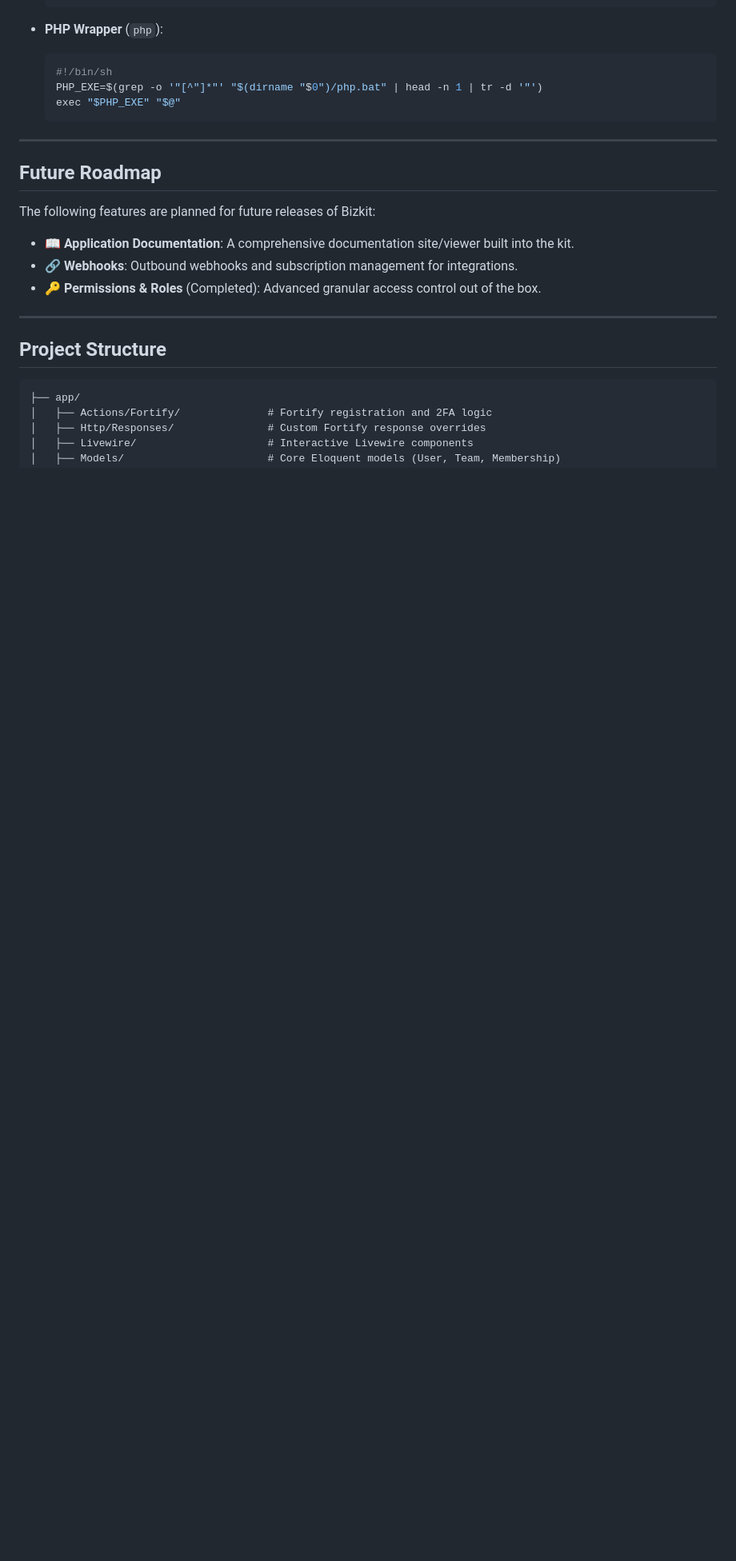
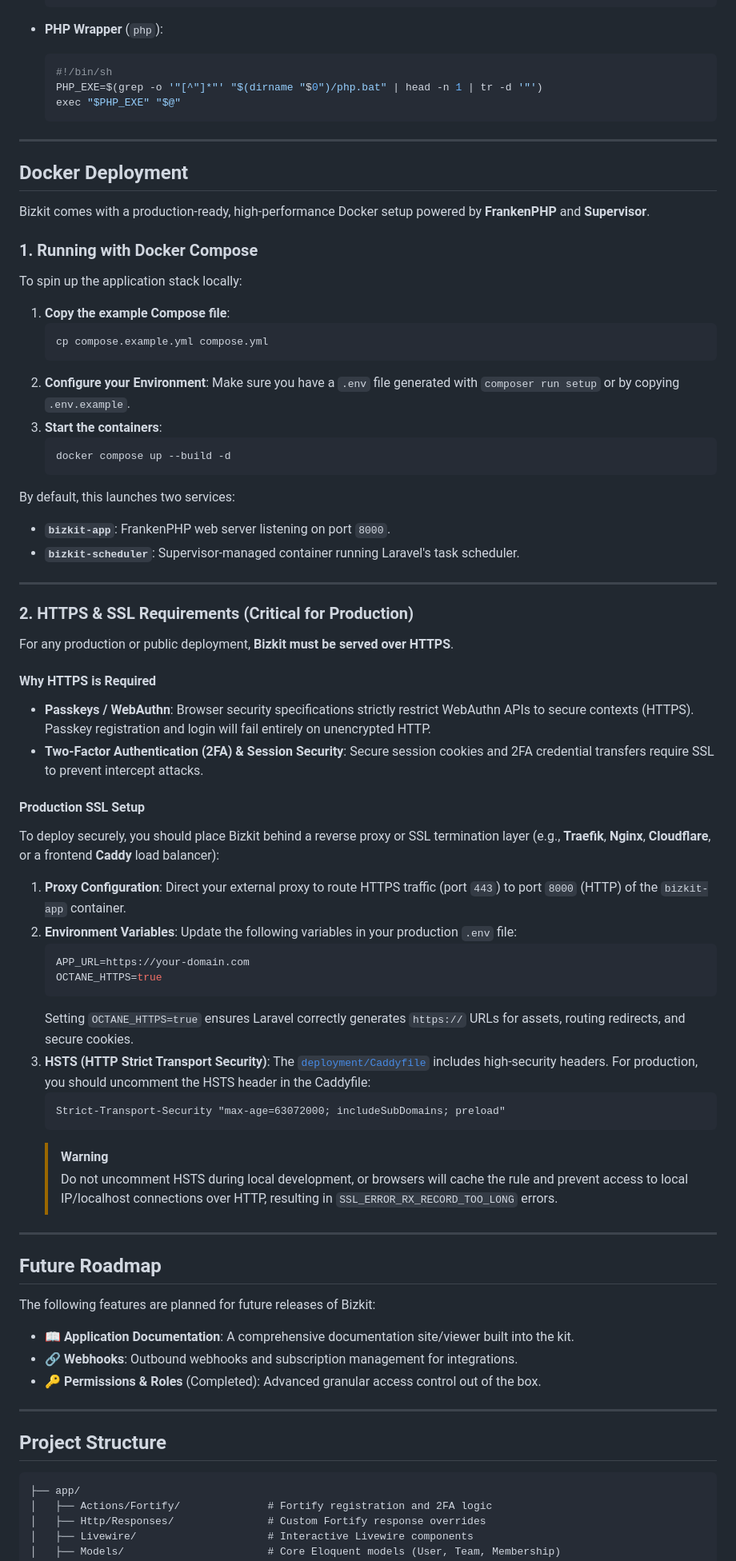
Before and after one commit to akrista/bizkit, a Markdown page: README.md, the part around the change. Shown at 80% size. Drawn GitHub-style; blank space fills up the shorter version.

Commit message:
chore: improving readme.md

````diff
--- a/README.md
+++ b/README.md
@@ -153,6 +153,58 @@ If you encounter `composer: command not found` or `php: command not found` error
 
 ---
 
+## Docker Deployment
+
+Bizkit comes with a production-ready, high-performance Docker setup powered by **FrankenPHP** and **Supervisor**.
+
+### 1. Running with Docker Compose
+
+To spin up the application stack locally:
+1. **Copy the example Compose file**:
+   ```bash
+   cp compose.example.yml compose.yml
+   ```
+2. **Configure your Environment**:
+   Make sure you have a `.env` file generated with `composer run setup` or by copying `.env.example`.
+3. **Start the containers**:
+   ```bash
+   docker compose up --build -d
+   ```
+
+By default, this launches two services:
+- **`bizkit-app`**: FrankenPHP web server listening on port `8000`.
+- **`bizkit-scheduler`**: Supervisor-managed container running Laravel's task scheduler.
+
+---
+
+### 2. HTTPS & SSL Requirements (Critical for Production)
+
+For any production or public deployment, **Bizkit must be served over HTTPS**.
+
+#### Why HTTPS is Required
+- **Passkeys / WebAuthn**: Browser security specifications strictly restrict WebAuthn APIs to secure contexts (HTTPS). Passkey registration and login will fail entirely on unencrypted HTTP.
+- **Two-Factor Authentication (2FA) & Session Security**: Secure session cookies and 2FA credential transfers require SSL to prevent intercept attacks.
+
+#### Production SSL Setup
+To deploy securely, you should place Bizkit behind a reverse proxy or SSL termination layer (e.g., **Traefik**, **Nginx**, **Cloudflare**, or a frontend **Caddy** load balancer):
+
+1. **Proxy Configuration**: Direct your external proxy to route HTTPS traffic (port `443`) to port `8000` (HTTP) of the `bizkit-app` container.
+2. **Environment Variables**: Update the following variables in your production `.env` file:
+   ```env
+   APP_URL=https://your-domain.com
+   OCTANE_HTTPS=true
+   ```
+   Setting `OCTANE_HTTPS=true` ensures Laravel correctly generates `https://` URLs for assets, routing redirects, and secure cookies.
+3. **HSTS (HTTP Strict Transport Security)**:
+   The [`deployment/Caddyfile`](file:///home/akrista/Dev/Github/notakrista/bizkit/deployment/Caddyfile) includes high-security headers. For production, you should uncomment the HSTS header in the Caddyfile:
+   ```caddy
+   Strict-Transport-Security "max-age=63072000; includeSubDomains; preload"
+   ```
+   > [!WARNING]
+   > Do not uncomment HSTS during local development, or browsers will cache the rule and prevent access to local IP/localhost connections over HTTP, resulting in `SSL_ERROR_RX_RECORD_TOO_LONG` errors.
+
+---
+
 ## Future Roadmap
 
 The following features are planned for future releases of Bizkit:
````
